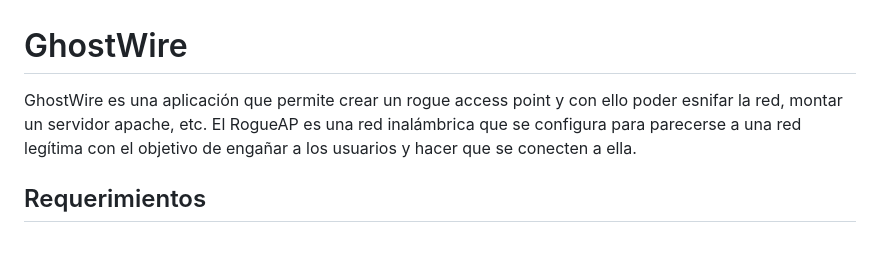
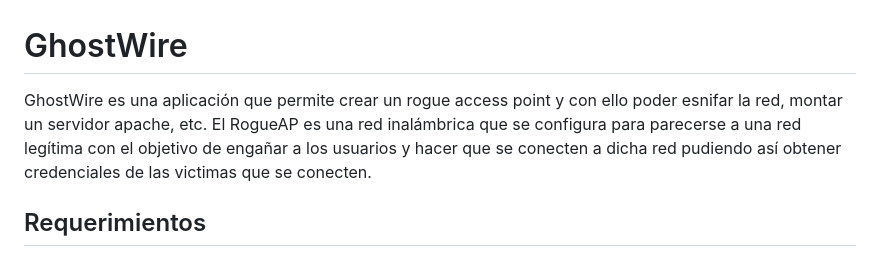
Before and after one commit to reyerox/GhostWire, a Markdown page: README.md, the part around the change. Rendered like a GitHub page.

```diff
--- a/README.md
+++ b/README.md
@@ -1,6 +1,6 @@
 # GhostWire
 
-GhostWire es una aplicación que permite crear un rogue access point y con ello poder esnifar la red, montar un servidor apache, etc. El RogueAP es una red inalámbrica que se configura para parecerse a una red legítima con el objetivo de engañar a los usuarios y hacer que se conecten a ella.
+GhostWire es una aplicación que permite crear un rogue access point y con ello poder esnifar la red, montar un servidor apache, etc. El RogueAP es una red inalámbrica que se configura para parecerse a una red legítima con el objetivo de engañar a los usuarios y hacer que se conecten a dicha red pudiendo así obtener credenciales de las victimas que se conecten.
 
 ## Requerimientos
 
```
